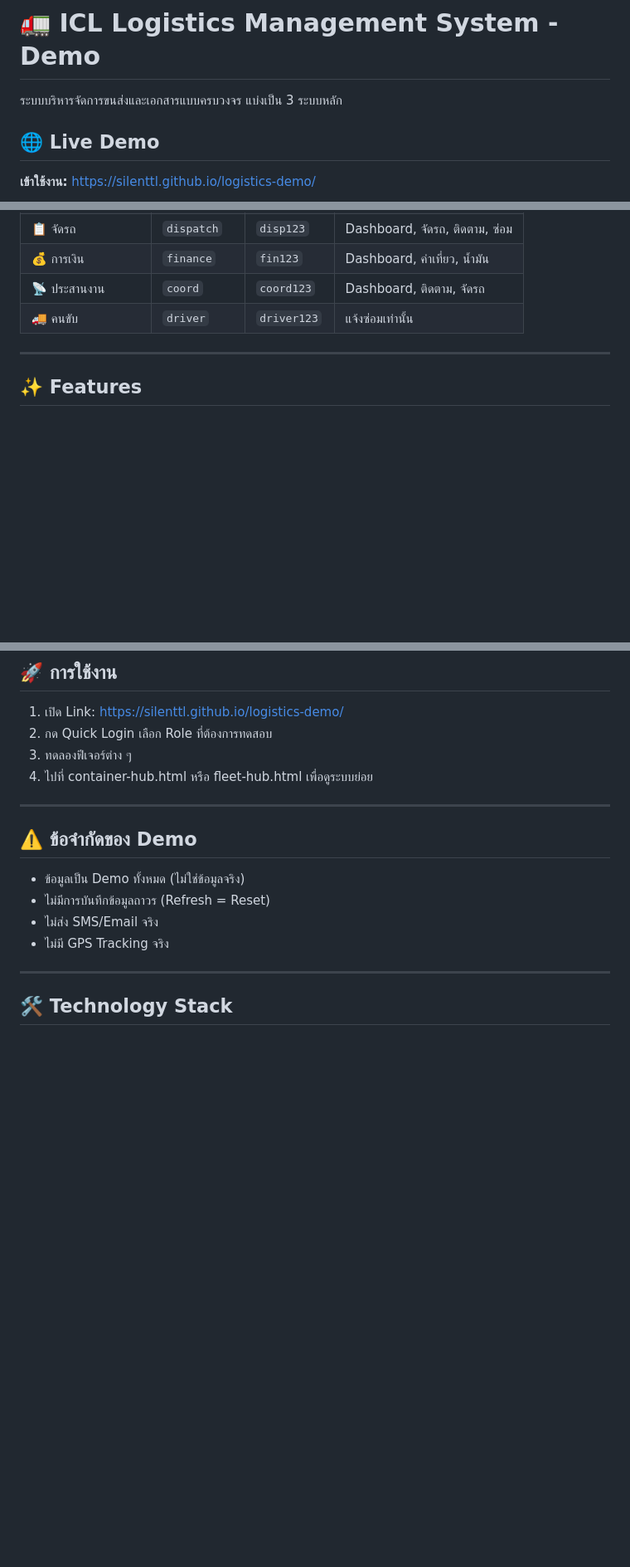
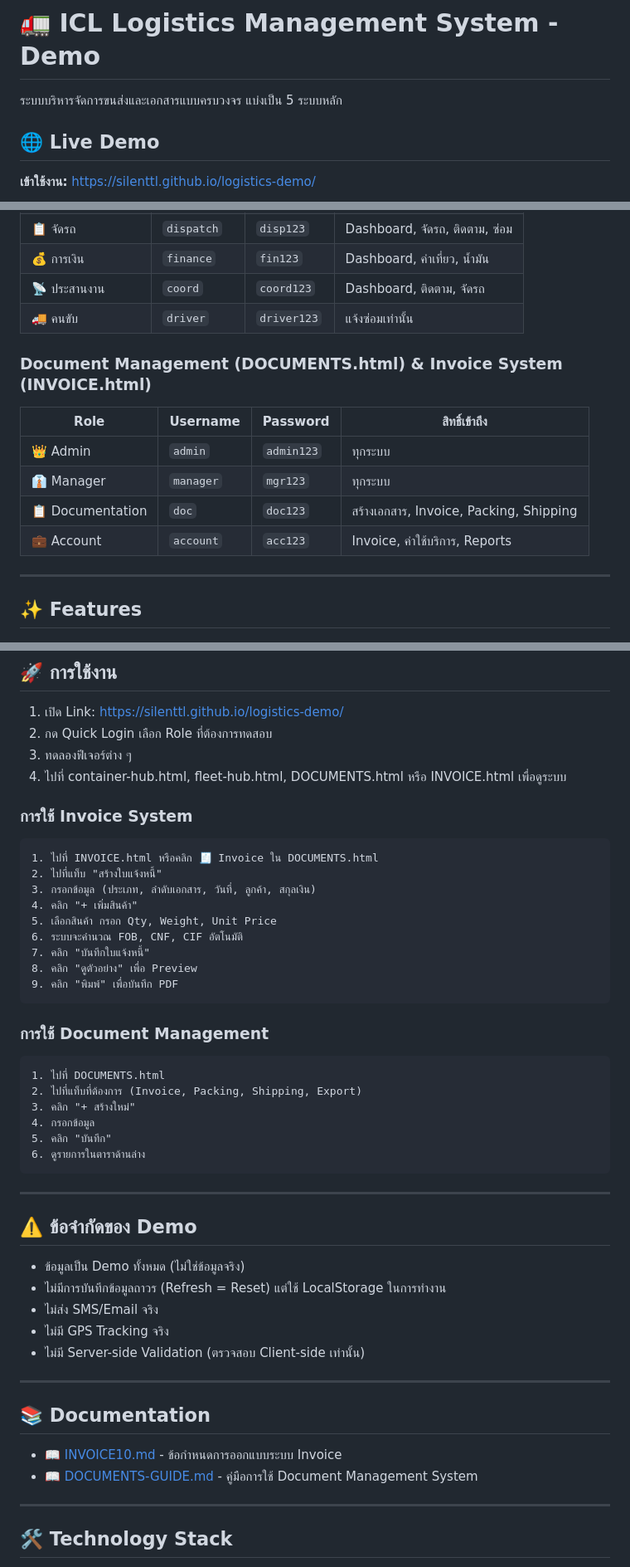
Before and after one commit to Silenttl/logistics-demo, a Markdown page: README.md, 3 parts joined by grey strips. Shown at 83% size. GitHub-like rendering; blank space fills up the shorter version.

````diff
--- a/README.md
+++ b/README.md
@@ -1,6 +1,6 @@
 # 🚛 ICL Logistics Management System - Demo
 
-ระบบบริหารจัดการขนส่งและเอกสารแบบครบวงจร แบ่งเป็น 3 ระบบหลัก
+ระบบบริหารจัดการขนส่งและเอกสารแบบครบวงจร แบ่งเป็น 5 ระบบหลัก
 
 ## 🌐 Live Demo
 
@@ -43,6 +43,15 @@
 | 📡 ประสานงาน | `coord` | `coord123` | Dashboard, ติดตาม, จัดรถ |
 | 🚚 คนขับ | `driver` | `driver123` | แจ้งซ่อมเท่านั้น |
 
+### Document Management (DOCUMENTS.html) & Invoice System (INVOICE.html)
+
+| Role | Username | Password | สิทธิ์เข้าถึง |
+|------|----------|----------|--------------|
+| 👑 Admin | `admin` | `admin123` | ทุกระบบ |
+| 👔 Manager | `manager` | `mgr123` | ทุกระบบ |
+| 📋 Documentation | `doc` | `doc123` | สร้างเอกสาร, Invoice, Packing, Shipping |
+| 💼 Account | `account` | `acc123` | Invoice, ค่าใช้บริการ, Reports |
+
 ---
 
 ## ✨ Features
@@ -92,16 +143,49 @@
 1. เปิด Link: https://silenttl.github.io/logistics-demo/
 2. กด Quick Login เลือก Role ที่ต้องการทดสอบ
 3. ทดลองฟีเจอร์ต่าง ๆ
-4. ไปที่ container-hub.html หรือ fleet-hub.html เพื่อดูระบบย่อย
+4. ไปที่ container-hub.html, fleet-hub.html, DOCUMENTS.html หรือ INVOICE.html เพื่อดูระบบ
+
+### การใช้ Invoice System
+
+```
+1. ไปที่ INVOICE.html หรือคลิก 🧾 Invoice ใน DOCUMENTS.html
+2. ไปที่แท็บ "สร้างใบแจ้งหนี้"
+3. กรอกข้อมูล (ประเภท, ลำดับเอกสาร, วันที่, ลูกค้า, สกุลเงิน)
+4. คลิก "+ เพิ่มสินค้า"
+5. เลือกสินค้า กรอก Qty, Weight, Unit Price
+6. ระบบจะคำนวณ FOB, CNF, CIF อัตโนมัติ
+7. คลิก "บันทึกใบแจ้งหนี้"
+8. คลิก "ดูตัวอย่าง" เพื่อ Preview
+9. คลิก "พิมพ์" เพื่อบันทึก PDF
+```
+
+### การใช้ Document Management
+
+```
+1. ไปที่ DOCUMENTS.html
+2. ไปที่แท็บที่ต้องการ (Invoice, Packing, Shipping, Export)
+3. คลิก "+ สร้างใหม่"
+4. กรอกข้อมูล
+5. คลิก "บันทึก"
+6. ดูรายการในตาราด้านล่าง
+```
 
 ---
 
 ## ⚠️ ข้อจำกัดของ Demo
 
 - ข้อมูลเป็น Demo ทั้งหมด (ไม่ใช่ข้อมูลจริง)
-- ไม่มีการบันทึกข้อมูลถาวร (Refresh = Reset)
+- ไม่มีการบันทึกข้อมูลถาวร (Refresh = Reset) แต่ใช้ LocalStorage ในการทำงาน
 - ไม่ส่ง SMS/Email จริง
 - ไม่มี GPS Tracking จริง
+- ไม่มี Server-side Validation (ตรวจสอบ Client-side เท่านั้น)
+
+---
+
+## 📚 Documentation
+
+- 📖 [INVOICE10.md](./INVOICE10.md) - ข้อกำหนดการออกแบบระบบ Invoice
+- 📖 [DOCUMENTS-GUIDE.md](./DOCUMENTS-GUIDE.md) - คู่มือการใช้ Document Management System
 
 ---
 
````
Also changed, not shown: other parts of README.md (+44 -2 lines), DOCUMENTS-GUIDE.md (added, +296 -0 lines).
